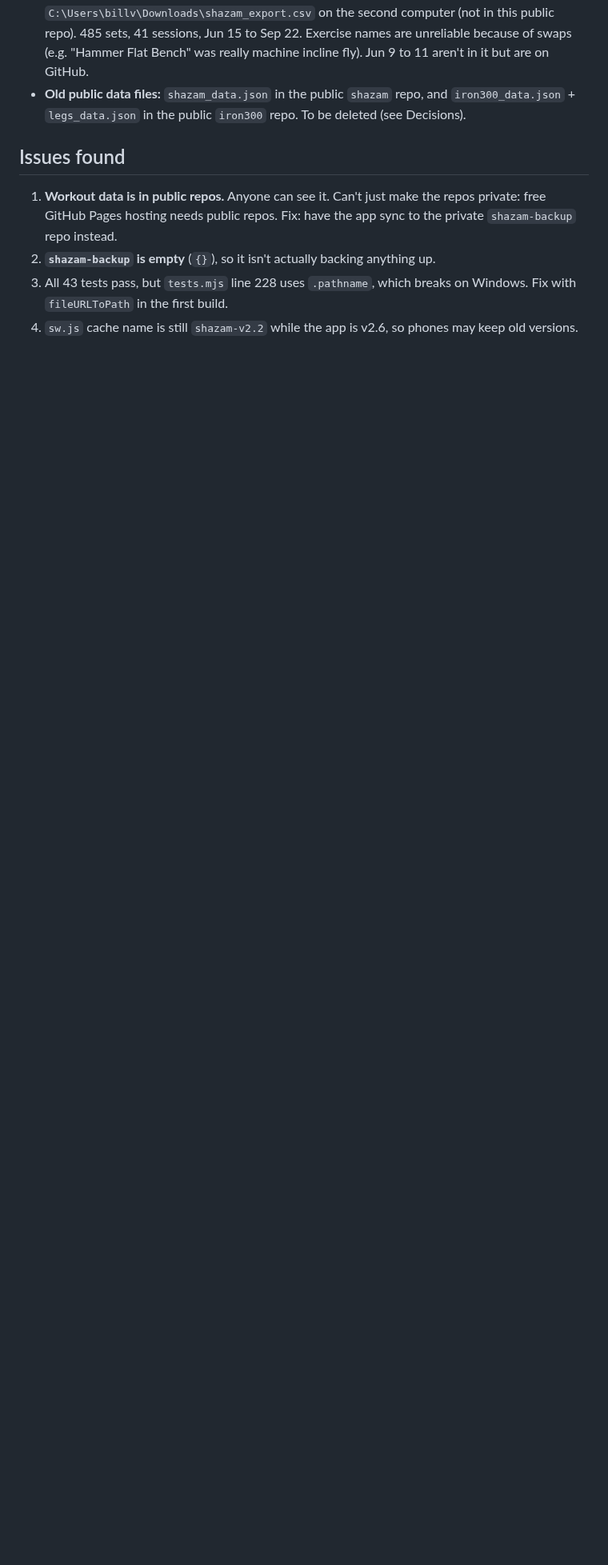
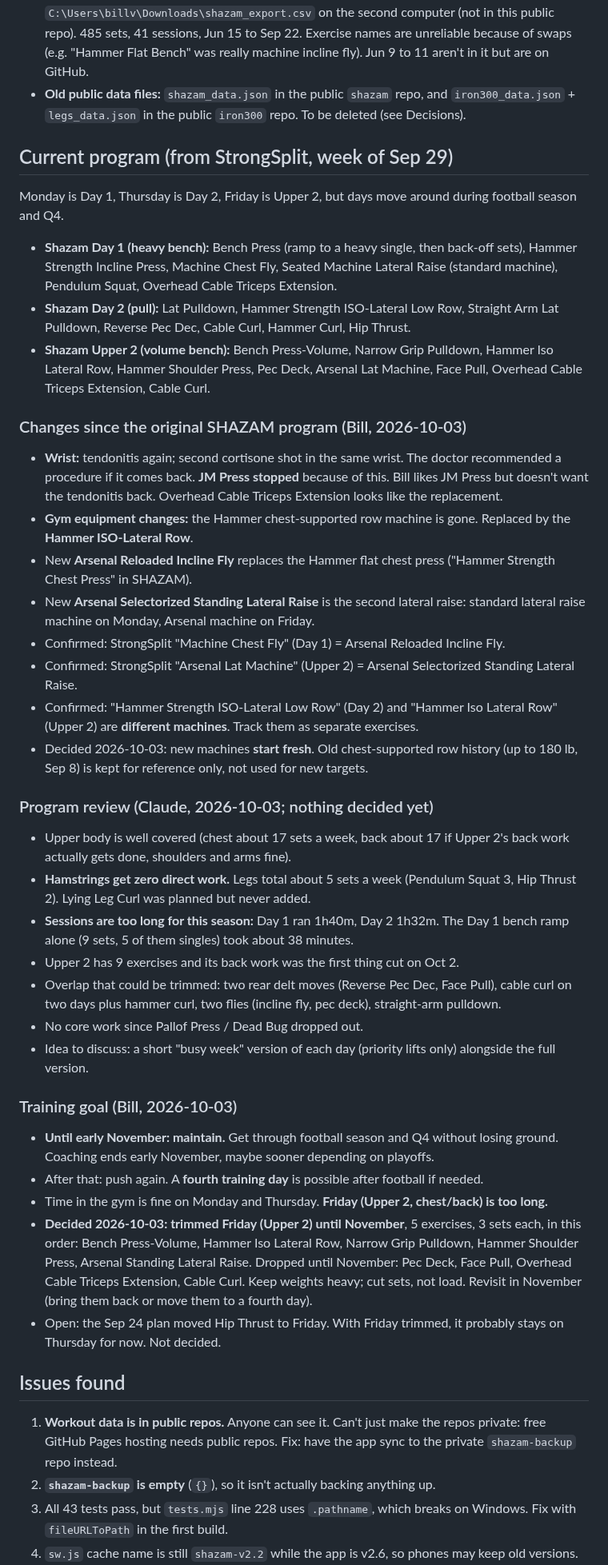
Before and after one commit to billv1084-netizen/shazam, a Markdown page: NOTES.md, the part around one of its changes. Shown at 80% size. GitHub-like rendering; blank space fills up the shorter version.

Commit message:
NOTES.md: current program, wrist and gym changes, goal, trimmed Friday
- Current program from StrongSplit, with confirmed exercise names.
- Wrist tendonitis (second cortisone shot), JM Press stopped.
- Gym equipment changes; new machines start fresh.
- Program review, training goal (maintain until early November),
  and the trimmed Friday routine.

Co-Authored-By: Claude Opus 5.5 <noreply@anthropic.com>

```diff
--- a/NOTES.md
+++ b/NOTES.md
@@ -40,6 +40,38 @@ Both computers have the project at `C:\Users\billv\code\shazam` (second computer
 - **SHAZAM phone data (insurance only):** exported 2026-09-27 via History > Export CSV to `C:\Users\billv\Downloads\shazam_export.csv` on the second computer (not in this public repo). 485 sets, 41 sessions, Jun 15 to Sep 22. Exercise names are unreliable because of swaps (e.g. "Hammer Flat Bench" was really machine incline fly). Jun 9 to 11 aren't in it but are on GitHub.
 - **Old public data files:** `shazam_data.json` in the public `shazam` repo, and `iron300_data.json` + `legs_data.json` in the public `iron300` repo. To be deleted (see Decisions).
 
+## Current program (from StrongSplit, week of Sep 29)
+Monday is Day 1, Thursday is Day 2, Friday is Upper 2, but days move around during football season and Q4.
+- **Shazam Day 1 (heavy bench):** Bench Press (ramp to a heavy single, then back-off sets), Hammer Strength Incline Press, Machine Chest Fly, Seated Machine Lateral Raise (standard machine), Pendulum Squat, Overhead Cable Triceps Extension.
+- **Shazam Day 2 (pull):** Lat Pulldown, Hammer Strength ISO-Lateral Low Row, Straight Arm Lat Pulldown, Reverse Pec Dec, Cable Curl, Hammer Curl, Hip Thrust.
+- **Shazam Upper 2 (volume bench):** Bench Press-Volume, Narrow Grip Pulldown, Hammer Iso Lateral Row, Hammer Shoulder Press, Pec Deck, Arsenal Lat Machine, Face Pull, Overhead Cable Triceps Extension, Cable Curl.
+
+### Changes since the original SHAZAM program (Bill, 2026-10-03)
+- **Wrist:** tendonitis again; second cortisone shot in the same wrist. The doctor recommended a procedure if it comes back. **JM Press stopped** because of this. Bill likes JM Press but doesn't want the tendonitis back. Overhead Cable Triceps Extension looks like the replacement.
+- **Gym equipment changes:** the Hammer chest-supported row machine is gone. Replaced by the **Hammer ISO-Lateral Row**.
+- New **Arsenal Reloaded Incline Fly** replaces the Hammer flat chest press ("Hammer Strength Chest Press" in SHAZAM).
+- New **Arsenal Selectorized Standing Lateral Raise** is the second lateral raise: standard lateral raise machine on Monday, Arsenal machine on Friday.
+- Confirmed: StrongSplit "Machine Chest Fly" (Day 1) = Arsenal Reloaded Incline Fly.
+- Confirmed: StrongSplit "Arsenal Lat Machine" (Upper 2) = Arsenal Selectorized Standing Lateral Raise.
+- Confirmed: "Hammer Strength ISO-Lateral Low Row" (Day 2) and "Hammer Iso Lateral Row" (Upper 2) are **different machines**. Track them as separate exercises.
+- Decided 2026-10-03: new machines **start fresh**. Old chest-supported row history (up to 180 lb, Sep 8) is kept for reference only, not used for new targets.
+
+### Program review (Claude, 2026-10-03; nothing decided yet)
+- Upper body is well covered (chest about 17 sets a week, back about 17 if Upper 2's back work actually gets done, shoulders and arms fine).
+- **Hamstrings get zero direct work.** Legs total about 5 sets a week (Pendulum Squat 3, Hip Thrust 2). Lying Leg Curl was planned but never added.
+- **Sessions are too long for this season:** Day 1 ran 1h40m, Day 2 1h32m. The Day 1 bench ramp alone (9 sets, 5 of them singles) took about 38 minutes.
+- Upper 2 has 9 exercises and its back work was the first thing cut on Oct 2.
+- Overlap that could be trimmed: two rear delt moves (Reverse Pec Dec, Face Pull), cable curl on two days plus hammer curl, two flies (incline fly, pec deck), straight-arm pulldown.
+- No core work since Pallof Press / Dead Bug dropped out.
+- Idea to discuss: a short "busy week" version of each day (priority lifts only) alongside the full version.
+
+### Training goal (Bill, 2026-10-03)
+- **Until early November: maintain.** Get through football season and Q4 without losing ground. Coaching ends early November, maybe sooner depending on playoffs.
+- After that: push again. A **fourth training day** is possible after football if needed.
+- Time in the gym is fine on Monday and Thursday. **Friday (Upper 2, chest/back) is too long.**
+- **Decided 2026-10-03: trimmed Friday (Upper 2) until November**, 5 exercises, 3 sets each, in this order: Bench Press-Volume, Hammer Iso Lateral Row, Narrow Grip Pulldown, Hammer Shoulder Press, Arsenal Standing Lateral Raise. Dropped until November: Pec Deck, Face Pull, Overhead Cable Triceps Extension, Cable Curl. Keep weights heavy; cut sets, not load. Revisit in November (bring them back or move them to a fourth day).
+- Open: the Sep 24 plan moved Hip Thrust to Friday. With Friday trimmed, it probably stays on Thursday for now. Not decided.
+
 ## Issues found
 1. **Workout data is in public repos.** Anyone can see it. Can't just make the repos private: free GitHub Pages hosting needs public repos. Fix: have the app sync to the private `shazam-backup` repo instead.
 2. **`shazam-backup` is empty** (`{}`), so it isn't actually backing anything up.
```
Also changed, not shown: other parts of NOTES.md (+1 -1 lines).
